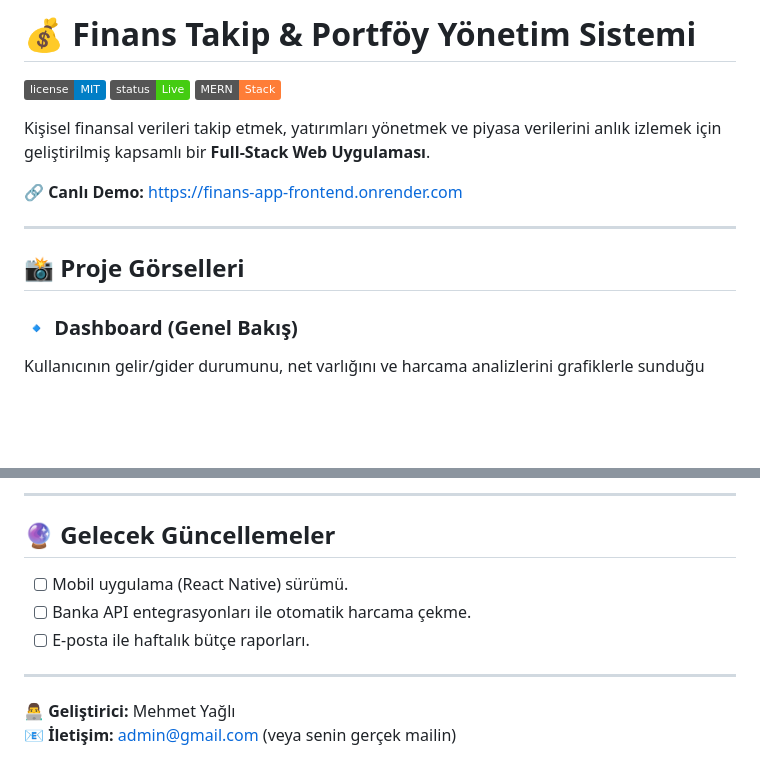
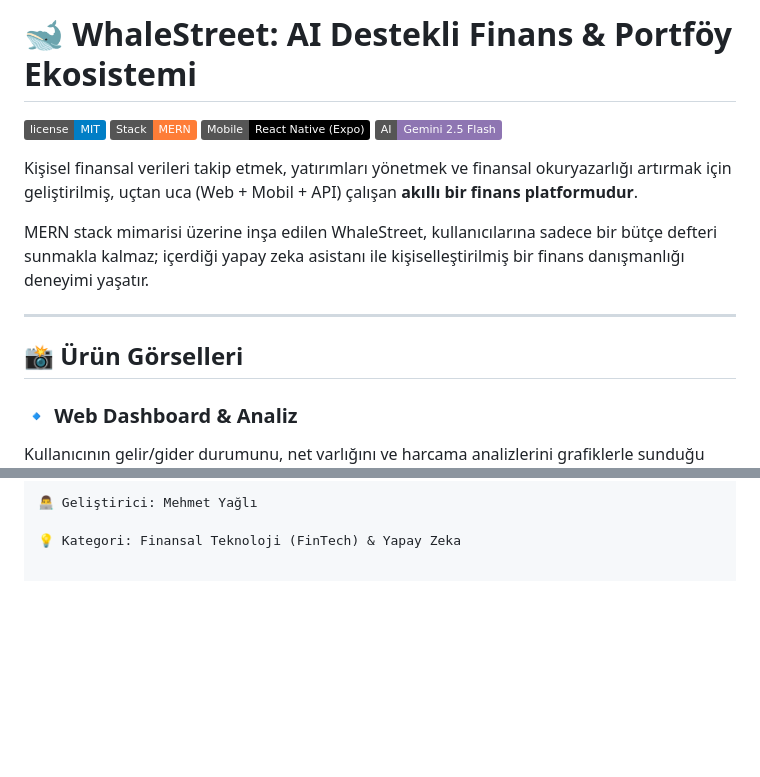
Before and after one commit to mehmet-yagli/finans-takip-app, a Markdown page: README.md, 2 parts joined by grey strips. Rendered like a GitHub page; badges without logos; blank space fills up the shorter version.

```diff
--- a/README.md
+++ b/README.md
@@ -1,16 +1,17 @@
-# 💰 Finans Takip & Portföy Yönetim Sistemi
+# 🐋 WhaleStreet: AI Destekli Finans & Portföy Ekosistemi
 
 ![License](https://img.shields.io/badge/license-MIT-blue.svg)
-![Status](https://img.shields.io/badge/status-Live-success.svg)
-![Stack](https://img.shields.io/badge/MERN-Stack-important.svg)
+![Stack](https://img.shields.io/badge/Stack-MERN-important.svg)
+![Mobile](https://img.shields.io/badge/Mobile-React_Native_(Expo)-000000?logo=expo)
+![AI](https://img.shields.io/badge/AI-Gemini_2.5_Flash-8E75B2)
 
-Kişisel finansal verileri takip etmek, yatırımları yönetmek ve piyasa verilerini anlık izlemek için geliştirilmiş kapsamlı bir **Full-Stack Web Uygulaması**.
+Kişisel finansal verileri takip etmek, yatırımları yönetmek ve finansal okuryazarlığı artırmak için geliştirilmiş, uçtan uca (Web + Mobil + API) çalışan **akıllı bir finans platformudur**.
 
-🔗 **Canlı Demo:** [https://finans-app-frontend.onrender.com](https://finans-app-frontend.onrender.com)
+MERN stack mimarisi üzerine inşa edilen WhaleStreet, kullanıcılarına sadece bir bütçe defteri sunmakla kalmaz; içerdiği yapay zeka asistanı ile kişiselleştirilmiş bir finans danışmanlığı deneyimi yaşatır.
 
 ---
 
-## 📸 Proje Görselleri
+## 📸 Ürün Görselleri
 
-### 🔹 Dashboard (Genel Bakış)
+### 🔹 Web Dashboard & Analiz
 Kullanıcının gelir/gider durumunu, net varlığını ve harcama analizlerini grafiklerle sunduğu ana ekran.
@@ -93,12 +95,4 @@ Projeyi yerel bilgisayarınızda çalıştırmak için:
 
----
+👨‍💻 Geliştirici: Mehmet Yağlı
 
-## 🔮 Gelecek Güncellemeler
-* [ ] Mobil uygulama (React Native) sürümü.
-* [ ] Banka API entegrasyonları ile otomatik harcama çekme.
-* [ ] E-posta ile haftalık bütçe raporları.
-
----
-
-👨‍💻 **Geliştirici:** Mehmet Yağlı
-📧 **İletişim:** admin@gmail.com (veya senin gerçek mailin)
+💡 Kategori: Finansal Teknoloji (FinTech) & Yapay Zeka
```
Also changed, not shown: other parts of README.md (+56 -55 lines).
